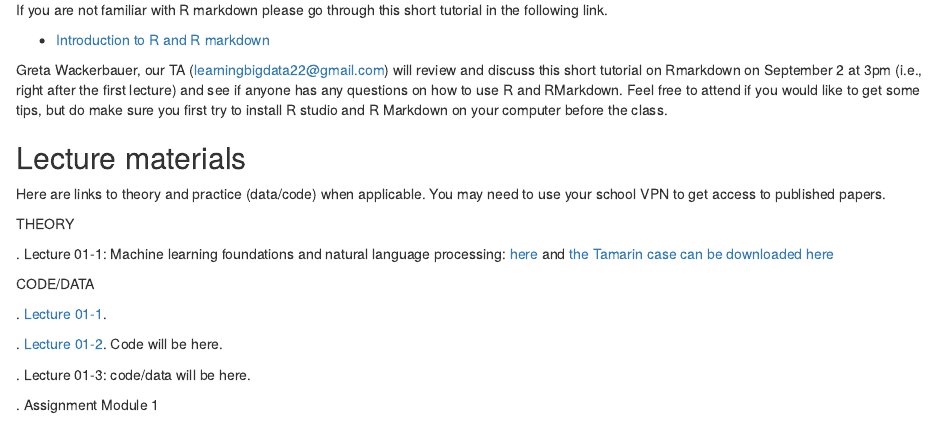
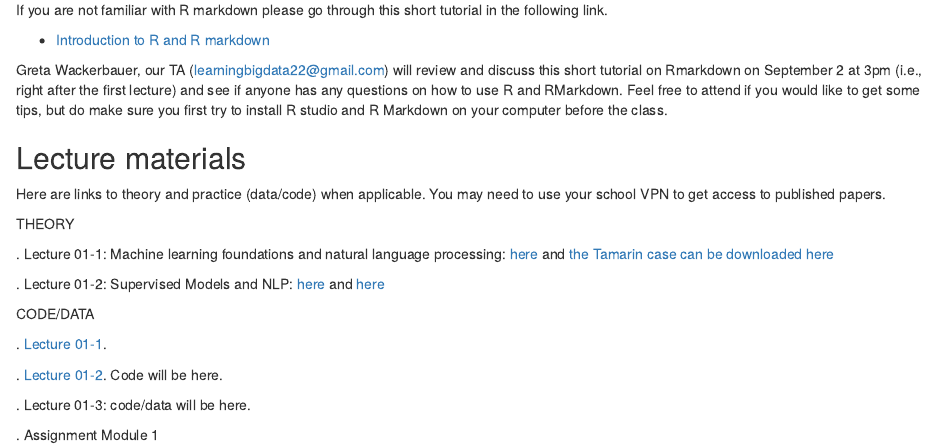
Before and after one commit to guiliberali/Learning-from-Big-Data-Module-1-2022, an R Markdown document (README.Rmd): the page in a window 1100 px wide, from 650 px down. Rendered offline with R 4.5, knitr and Pandoc, with nearby package versions.

Commit message:
linked content for session 2

```diff
--- a/README.Rmd
+++ b/README.Rmd
@@ -50,6 +50,8 @@ THEORY
 
 . Lecture 01-1: Machine learning foundations and natural language processing: [here](https://journals.sagepub.com/doi/full/10.1177/0022242919873106 ) and [the Tamarin case can be downloaded here](https://www.thecasecentre.org/course/registerForCourse?ucc=C%2D4874%2D6030%2DSCH)
 
+. Lecture 01-2: Supervised Models and NLP: [here](http://guidetodatamining.com/  chapters 6 and 7) and  [here](https://ojs.aaai.org/index.php/ICWSM/article/view/14550)
+
 
 CODE/DATA
 
```
Also changed, not shown: preparation/Intro-to-RMarkdown.pdf.
